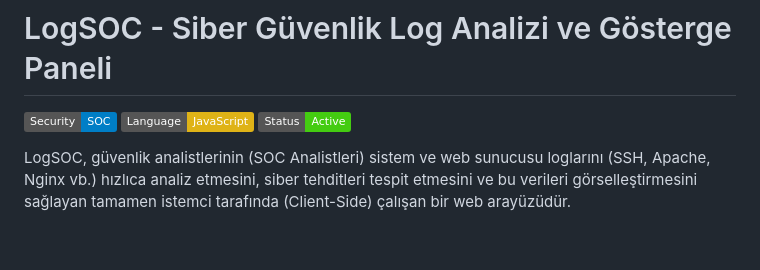
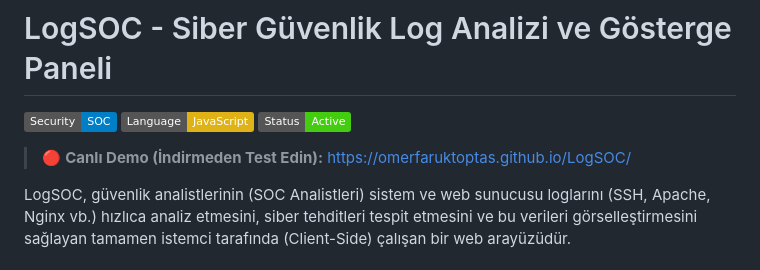
Before and after one commit to omerfaruktoptas/LogSOC, a Markdown page: README.md, the part around the change. Rendered like a GitHub page; badges without logos; blank space fills up the shorter version.

Commit message:
Canli Demo linki eklendi

```diff
--- a/README.md
+++ b/README.md
@@ -1,6 +1,8 @@
 # LogSOC - Siber Güvenlik Log Analizi ve Gösterge Paneli
 
 ![LogSOC Dashboard](https://img.shields.io/badge/Security-SOC-blue) ![JavaScript](https://img.shields.io/badge/Language-JavaScript-yellow) ![Status](https://img.shields.io/badge/Status-Active-success)
+
+> 🔴 **Canlı Demo (İndirmeden Test Edin):** [https://omerfaruktoptas.github.io/LogSOC/](https://omerfaruktoptas.github.io/LogSOC/)
 
 LogSOC, güvenlik analistlerinin (SOC Analistleri) sistem ve web sunucusu loglarını (SSH, Apache, Nginx vb.) hızlıca analiz etmesini, siber tehditleri tespit etmesini ve bu verileri görselleştirmesini sağlayan tamamen istemci tarafında (Client-Side) çalışan bir web arayüzüdür.
 
```
